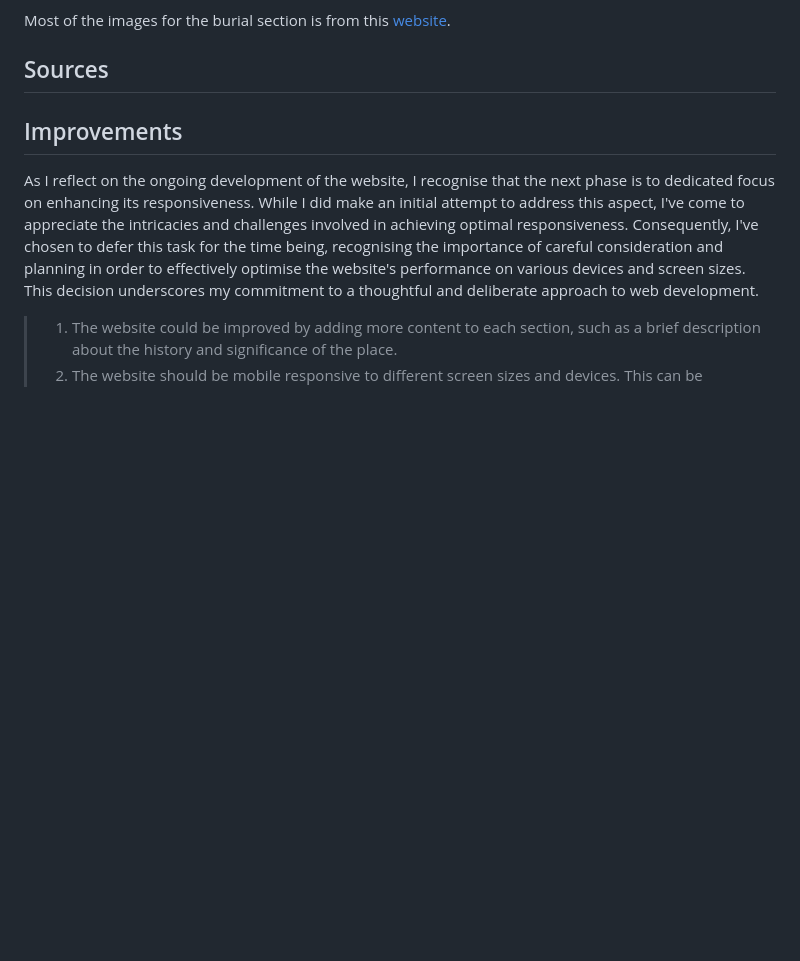
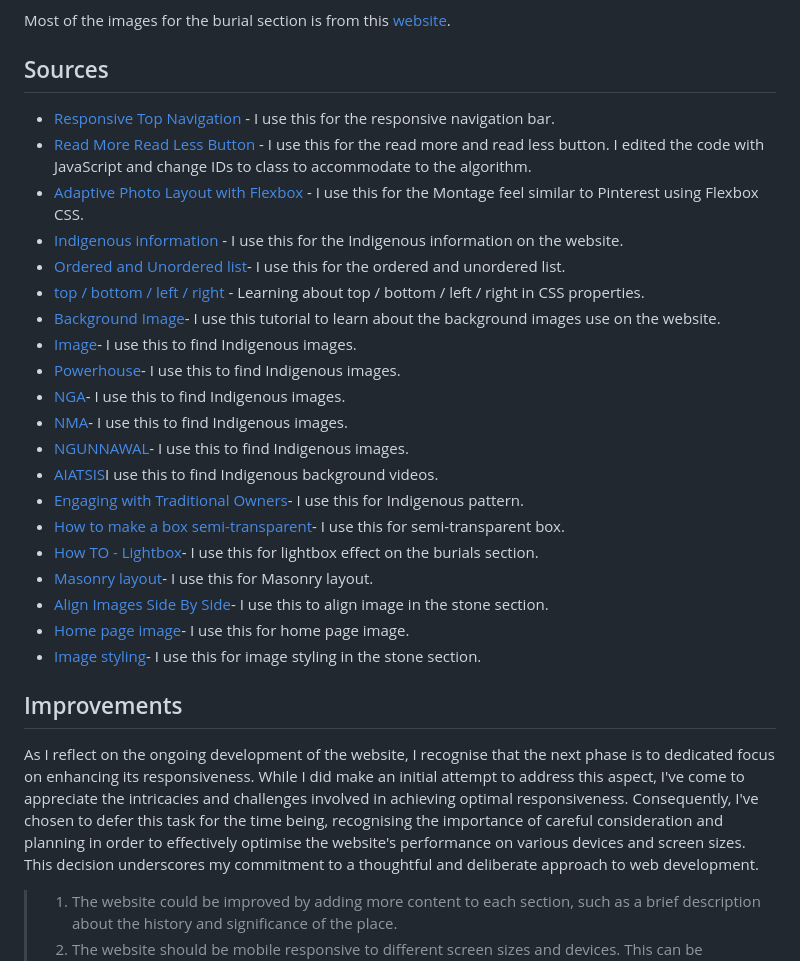
Before and after one commit to hunghsinke/P4D_Assignment-3, a Markdown page: README.md, the part around the change. Drawn GitHub-style; blank space fills up the shorter version.

```diff
--- a/README.md
+++ b/README.md
@@ -42,6 +42,27 @@ Most of the images for the burial section is from this [website](https://www.ngu
 
 
 ## Sources
+- [Responsive Top Navigation](https://www.w3schools.com/howto/howto_js_topnav_responsive.asp) - I use this for the responsive navigation bar.
+- [Read More Read Less Button](https://www.w3schools.com/howto/howto_js_read_more.asp) - I use this for the read more and read less button. I edited the code with JavaScript and change IDs to class to accommodate to the algorithm.
+- [Adaptive Photo Layout with Flexbox ](https://css-tricks.com/adaptive-photo-layout-with-flexbox/) - I use this for the Montage feel similar to Pinterest using Flexbox CSS.
+- [Indigenous information](https://www.firstpeoplesrelations.vic.gov.au/fact-sheet-aboriginal-burials) - I use this for the Indigenous information on the website.
+- [Ordered and Unordered list](https://www.w3schools.com/html/html_lists.asp)- I use this for the ordered and unordered list.
+- [top / bottom / left / right](https://css-tricks.com/almanac/properties/t/top-right-bottom-left/) - Learning about top / bottom / left / right in CSS properties.
+- [Background Image](https://www.youtube.com/watch?v=zHZRFwWQt2w)- I use this tutorial to learn about the background images use on the website.
+- [Image](https://trove.nla.gov.au/search/advanced/category/images?keyword=ngunnawal&startPos=40)- I use this to find Indigenous images.
+- [Powerhouse](https://powerhouse.com.au/first-nations)- I use this to find Indigenous images.
+- [NGA](https://nga.gov.au/search-results/?query=ngunnawal&page=4)- I use this to find Indigenous images.
+- [NMA](https://www.nma.gov.au/exhibitions/first-australians)- I use this to find Indigenous images.
+- [NGUNNAWAL](https://www.ngunnawal.org/gallery)- I use this to find Indigenous images.
+- [AIATSIS](https://aiatsis.gov.au/explore/welcome-country)I use this to find Indigenous background videos.
+- [Engaging with
+Traditional Owners](https://aiatsis.gov.au/sites/default/files/2021-05/engagingwithtraditionalowners.pdf)- I use this for Indigenous pattern.
+- [How to make a box semi-transparent](https://developer.mozilla.org/en-US/docs/Learn/CSS/Howto/Make_box_transparent)- I use this for semi-transparent box.
+- [How TO - Lightbox](https://www.w3schools.com/howto/howto_js_lightbox.asp)- I use this for lightbox effect on the burials section.
+- [Masonry layout](https://developer.mozilla.org/en-US/docs/Web/CSS/CSS_grid_layout/Masonry_layout)- I use this for Masonry layout.
+- [Align Images Side By Side](https://www.w3schools.com/howto/howto_css_images_side_by_side.asp)- I use this to align image in the stone section.
+- [Home page image](https://www.pexels.com/search/brindabella/)- I use this for home page image.
+- [Image styling](https://www.w3schools.com/css/css3_images.asp)- I use this for image styling in the stone section.
 
 ## Improvements
 As I reflect on the ongoing development of the website, I recognise that the next phase is to dedicated focus on enhancing its responsiveness. While I did make an initial attempt to address this aspect, I've come to appreciate the intricacies and challenges involved in achieving optimal responsiveness. Consequently, I've chosen to defer this task for the time being, recognising the importance of careful consideration and planning in order to effectively optimise the website's performance on various devices and screen sizes. This decision underscores my commitment to a thoughtful and deliberate approach to web development.
```
